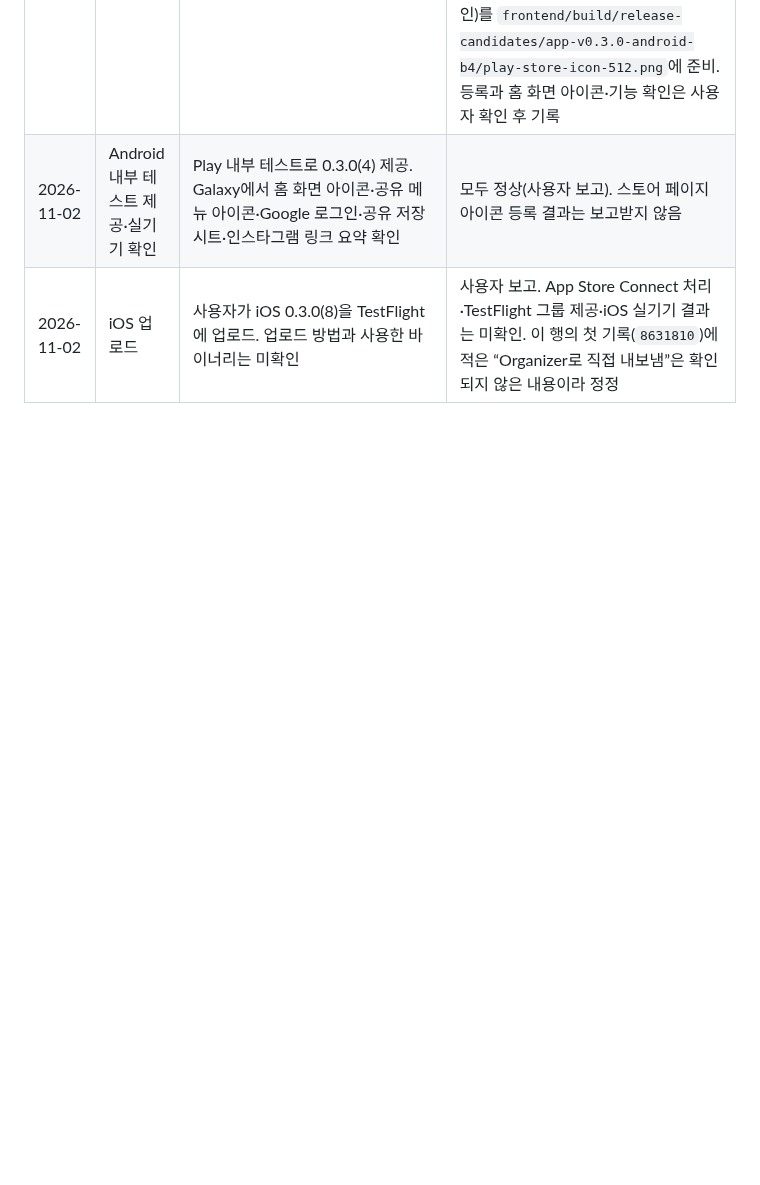
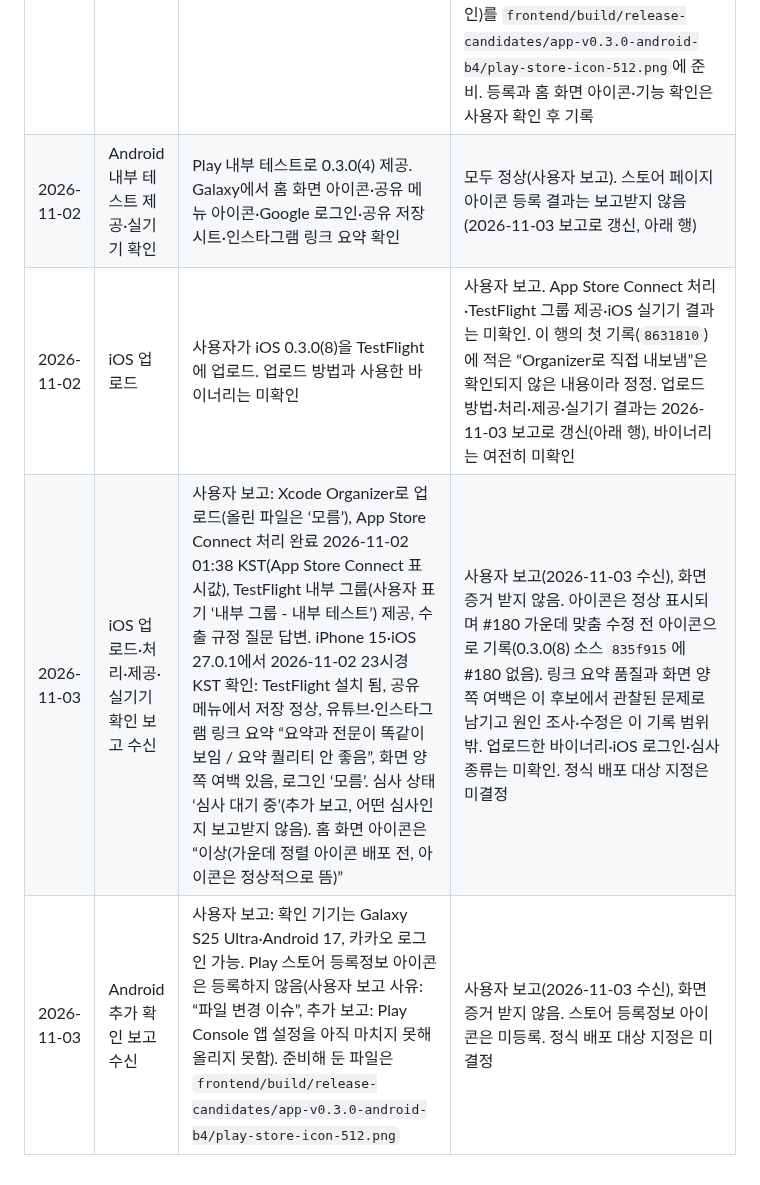
Before and after one commit to clip-back/clipback, a Markdown page: docs/releases/app-v0.3.0-ios-b8-android-b4.md, the part around one of its changes. GitHub-like rendering; blank space fills up the shorter version.

```diff
--- a/docs/releases/app-v0.3.0-ios-b8-android-b4.md
+++ b/docs/releases/app-v0.3.0-ios-b8-android-b4.md
@@ -107,5 +107,7 @@ iOS 7·Android 3은 이전 후보 기록에 예약된 번호이므로 재사용
 | 2026-11-02 01:28 이전 | Android 업로드 | 사용자가 Play Console 내부 테스트에 `app-v0.3.0-android-b4/app-release.aab`(0.3.0(4), SHA-256 `bc26edc5…2a4dd3`) 업로드 | 사용자 보고. 처리 결과·테스터 제공·실기기 확인은 사용자 확인 후 기록 |
 | 2026-11-02 01:28 | iOS 내보내기 재시도 | 사용자가 Apple Developer 프로그램 계약 갱신을 수락했다고 보고. 같은 아카이브(0.3.0(8))로 `xcodebuild -exportArchive -allowProvisioningUpdates`(`app-store-connect`, automatic) 실행 | EXPORT SUCCEEDED(exit 0). IPA를 후보 폴더 `ipa/`로 복사하고 버전·서명·profile·아이콘 확인. App Store Connect 업로드 미실행 |
 | 2026-11-02 | Android 설치·스토어 표시 | 사용자가 Galaxy에서 Play 내부 테스트로 내려받음. Play 스토어 앱 페이지의 아이콘이 비어 있다고 보고 | 원인: Play 스토어 등록정보의 앱 아이콘(512×512)은 AAB와 별도로 Play Console에 등록해야 하며 아직 등록하지 않음. AAB 안의 런처 아이콘 리소스는 정상(산출물 정적 검사 참조). Figma `svNWsTFh8Ws1Mpt8XQIcrN` 노드 `189:4050`을 2026-11-02에 내보낸 512×512 불투명 PNG(6,535바이트, 저장소 소스 1024 아이콘과 같은 디자인)를 `frontend/build/release-candidates/app-v0.3.0-android-b4/play-store-icon-512.png`에 준비. 등록과 홈 화면 아이콘·기능 확인은 사용자 확인 후 기록 |
-| 2026-11-02 | Android 내부 테스트 제공·실기기 확인 | Play 내부 테스트로 0.3.0(4) 제공. Galaxy에서 홈 화면 아이콘·공유 메뉴 아이콘·Google 로그인·공유 저장 시트·인스타그램 링크 요약 확인 | 모두 정상(사용자 보고). 스토어 페이지 아이콘 등록 결과는 보고받지 않음 |
-| 2026-11-02 | iOS 업로드 | 사용자가 iOS 0.3.0(8)을 TestFlight에 업로드. 업로드 방법과 사용한 바이너리는 미확인 | 사용자 보고. App Store Connect 처리·TestFlight 그룹 제공·iOS 실기기 결과는 미확인. 이 행의 첫 기록(`8631810`)에 적은 “Organizer로 직접 내보냄”은 확인되지 않은 내용이라 정정 |
+| 2026-11-02 | Android 내부 테스트 제공·실기기 확인 | Play 내부 테스트로 0.3.0(4) 제공. Galaxy에서 홈 화면 아이콘·공유 메뉴 아이콘·Google 로그인·공유 저장 시트·인스타그램 링크 요약 확인 | 모두 정상(사용자 보고). 스토어 페이지 아이콘 등록 결과는 보고받지 않음(2026-11-03 보고로 갱신, 아래 행) |
+| 2026-11-02 | iOS 업로드 | 사용자가 iOS 0.3.0(8)을 TestFlight에 업로드. 업로드 방법과 사용한 바이너리는 미확인 | 사용자 보고. App Store Connect 처리·TestFlight 그룹 제공·iOS 실기기 결과는 미확인. 이 행의 첫 기록(`8631810`)에 적은 “Organizer로 직접 내보냄”은 확인되지 않은 내용이라 정정. 업로드 방법·처리·제공·실기기 결과는 2026-11-03 보고로 갱신(아래 행), 바이너리는 여전히 미확인 |
+| 2026-11-03 | iOS 업로드·처리·제공·실기기 확인 보고 수신 | 사용자 보고: Xcode Organizer로 업로드(올린 파일은 ‘모름’), App Store Connect 처리 완료 2026-11-02 01:38 KST(App Store Connect 표시값), TestFlight 내부 그룹(사용자 표기 ‘내부 그룹 - 내부 테스트’) 제공, 수출 규정 질문 답변. iPhone 15·iOS 27.0.1에서 2026-11-02 23시경 KST 확인: TestFlight 설치 됨, 공유 메뉴에서 저장 정상, 유튜브·인스타그램 링크 요약 “요약과 전문이 똑같이 보임 / 요약 퀄리티 안 좋음”, 화면 양쪽 여백 있음, 로그인 ‘모름’. 심사 상태 ‘심사 대기 중’(추가 보고, 어떤 심사인지 보고받지 않음). 홈 화면 아이콘은 “이상(가운데 정렬 아이콘 배포 전, 아이콘은 정상적으로 뜸)” | 사용자 보고(2026-11-03 수신), 화면 증거 받지 않음. 아이콘은 정상 표시되며 #180 가운데 맞춤 수정 전 아이콘으로 기록(0.3.0(8) 소스 `835f915`에 #180 없음). 링크 요약 품질과 화면 양쪽 여백은 이 후보에서 관찰된 문제로 남기고 원인 조사·수정은 이 기록 범위 밖. 업로드한 바이너리·iOS 로그인·심사 종류는 미확인. 정식 배포 대상 지정은 미결정 |
+| 2026-11-03 | Android 추가 확인 보고 수신 | 사용자 보고: 확인 기기는 Galaxy S25 Ultra·Android 17, 카카오 로그인 가능. Play 스토어 등록정보 아이콘은 등록하지 않음(사용자 보고 사유: “파일 변경 이슈”, 추가 보고: Play Console 앱 설정을 아직 마치지 못해 올리지 못함). 준비해 둔 파일은 `frontend/build/release-candidates/app-v0.3.0-android-b4/play-store-icon-512.png` | 사용자 보고(2026-11-03 수신), 화면 증거 받지 않음. 스토어 등록정보 아이콘은 미등록. 정식 배포 대상 지정은 미결정 |
```
Also changed, not shown: other parts of docs/releases/app-v0.3.0-ios-b8-android-b4.md (+7 -7 lines), CHANGELOG.md (+2 -2 lines).
